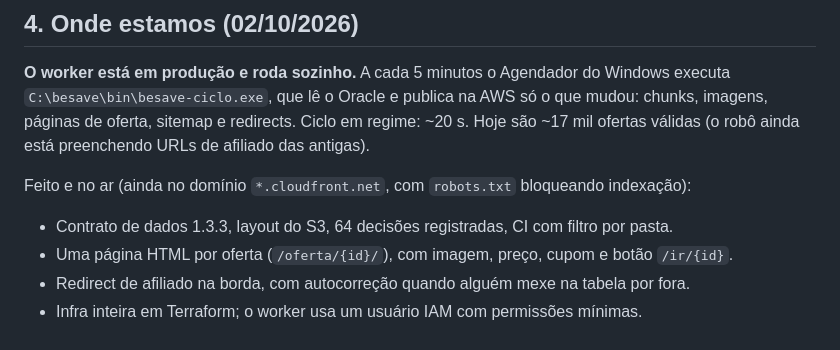
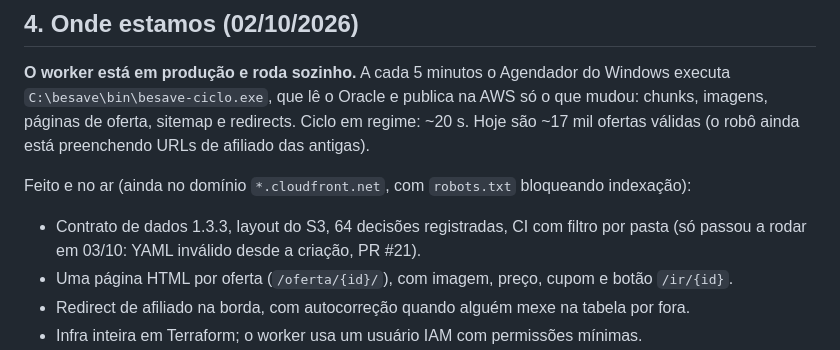
Before and after one commit to rubenmarcuspaschoarelli/besave, a Markdown page: docs/PLANEJAMENTO.md, the part around the change. Rendered like a GitHub page.

```diff
--- a/docs/PLANEJAMENTO.md
+++ b/docs/PLANEJAMENTO.md
@@ -84,7 +84,8 @@ páginas de oferta, sitemap e redirects. Ciclo em regime: ~20 s. Hoje são ~17 m
 (o robô ainda está preenchendo URLs de afiliado das antigas).
 
 Feito e no ar (ainda no domínio `*.cloudfront.net`, com `robots.txt` bloqueando indexação):
-- Contrato de dados 1.3.3, layout do S3, 64 decisões registradas, CI com filtro por pasta.
+- Contrato de dados 1.3.3, layout do S3, 64 decisões registradas, CI com filtro por pasta (só passou a rodar em 03/10: YAML inválido desde a
+  criação, PR #21).
 - Uma página HTML por oferta (`/oferta/{id}/`), com imagem, preço, cupom e botão `/ir/{id}`.
 - Redirect de afiliado na borda, com autocorreção quando alguém mexe na tabela por fora.
 - Infra inteira em Terraform; o worker usa um usuário IAM com permissões mínimas.
```
Also changed, not shown: docs/WORKFLOW-AGENTES.md (+2 -1 lines).
